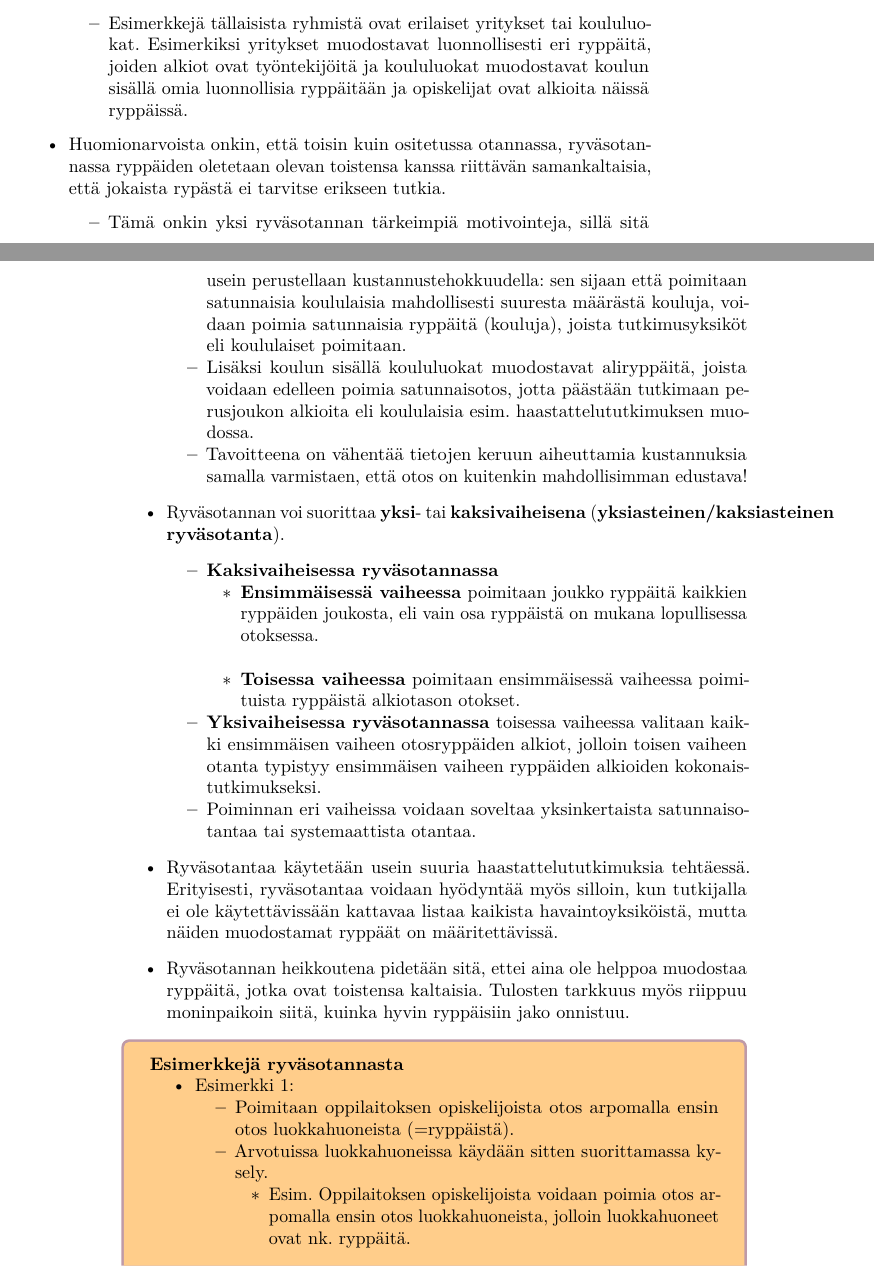
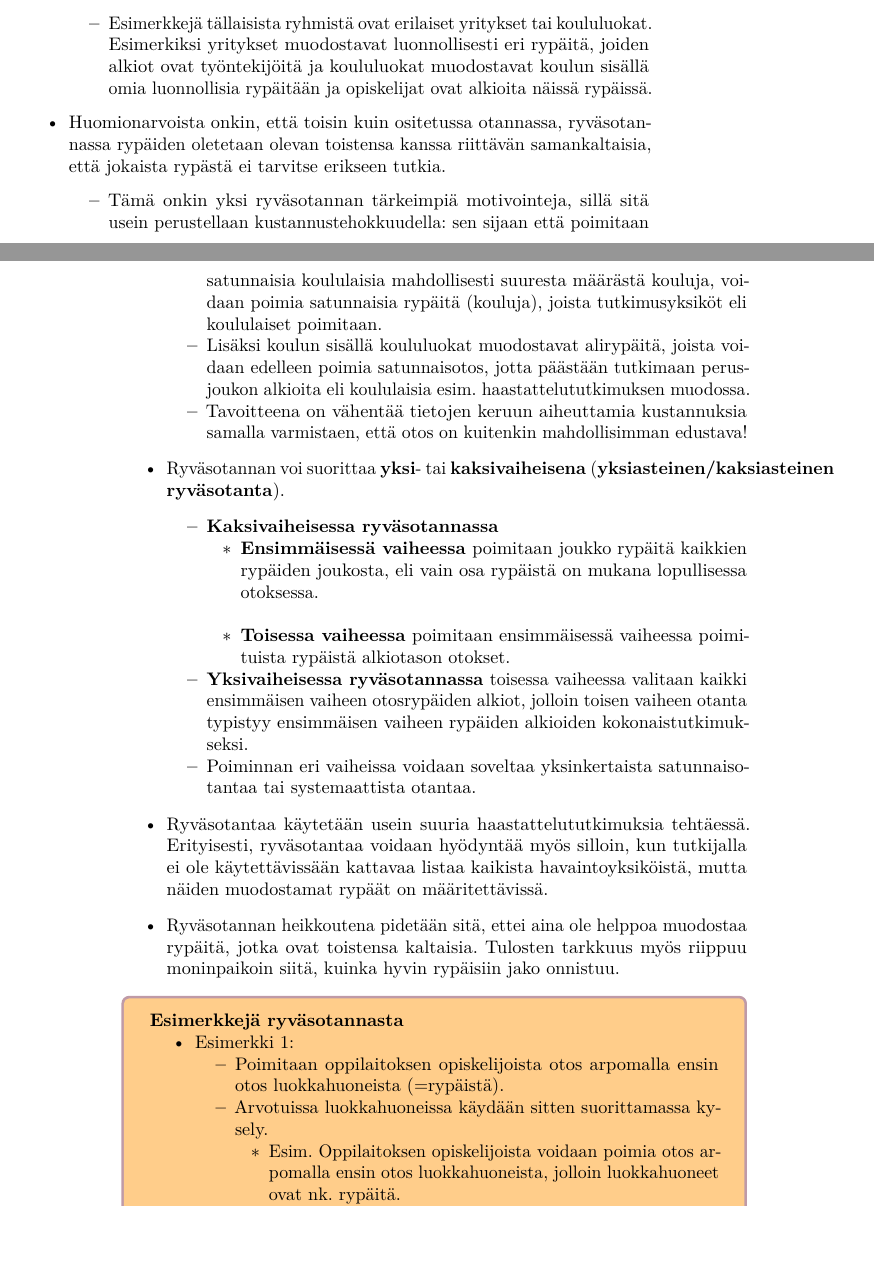
Before and after one commit to UTUeconometrics/TD, a LaTeX book (docs/b348b88835af29ea5545269f8d2327d5f7f117d2/TD2022.tex): two parts of pages 87 and 88 of 107, joined at a grey line, cut so that both start at the same text, the shorter picture padded with empty space. Compiled offline with pdfLaTeX.

Commit message:
Luku 5 out

```diff
--- a/docs/b348b88835af29ea5545269f8d2327d5f7f117d2/TD2022.tex
+++ b/docs/b348b88835af29ea5545269f8d2327d5f7f117d2/TD2022.tex
@@ -3959,24 +3959,24 @@ Sisältymistodennäköisyys kuvaa sitä (tunnettua) todennäköisyyttä, jolla p
 
 \begin{itemize}
 \item
-  Ryväsotanta soveltuu tilanteisiin, joissa perusjoukko on ``ryvästeistä'' eli se voidaan jakaa luonnollisiin ryhmiin eli ryppäisiin (eng. \emph{clusters}).
-\item
-  Ryppäät indikoivat aineiston luontaista hierarkkista, eli monitasoista- tai asteista rakennetta.
-
-  \begin{itemize}
-  \tightlist
-  \item
-    Esimerkkejä tällaisista ryhmistä ovat erilaiset yritykset tai koululuokat. Esimerkiksi yritykset muodostavat luonnollisesti eri ryppäitä, joiden alkiot ovat työntekijöitä ja koululuokat muodostavat koulun sisällä omia luonnollisia ryppäitään ja opiskelijat ovat alkioita näissä ryppäissä.
-  \end{itemize}
-\item
-  Huomionarvoista onkin, että toisin kuin ositetussa otannassa, ryväsotannassa ryppäiden oletetaan olevan toistensa kanssa riittävän samankaltaisia, että jokaista rypästä ei tarvitse erikseen tutkia.
-
-  \begin{itemize}
-  \tightlist
-  \item
-    Tämä onkin yksi ryväsotannan tärkeimpiä motivointeja, sillä sitä usein perustellaan kustannustehokkuudella: sen sijaan että poimitaan satunnaisia koululaisia mahdollisesti suuresta määrästä kouluja, voidaan poimia satunnaisia ryppäitä (kouluja), joista tutkimusyksiköt eli koululaiset poimitaan.
-  \item
-    Lisäksi koulun sisällä koululuokat muodostavat aliryppäitä, joista voidaan edelleen poimia satunnaisotos, jotta päästään tutkimaan perusjoukon alkioita eli koululaisia esim. haastattelututkimuksen muodossa.
+  Ryväsotanta soveltuu tilanteisiin, joissa perusjoukko on ``ryvästeistä'' eli se voidaan jakaa luonnollisiin ryhmiin eli rypäisiin (eng. \emph{clusters}).
+\item
+  Rypäät indikoivat aineiston luontaista hierarkkista, eli monitasoista- tai asteista rakennetta.
+
+  \begin{itemize}
+  \tightlist
+  \item
+    Esimerkkejä tällaisista ryhmistä ovat erilaiset yritykset tai koululuokat. Esimerkiksi yritykset muodostavat luonnollisesti eri rypäitä, joiden alkiot ovat työntekijöitä ja koululuokat muodostavat koulun sisällä omia luonnollisia rypäitään ja opiskelijat ovat alkioita näissä rypäissä.
+  \end{itemize}
+\item
+  Huomionarvoista onkin, että toisin kuin ositetussa otannassa, ryväsotannassa rypäiden oletetaan olevan toistensa kanssa riittävän samankaltaisia, että jokaista rypästä ei tarvitse erikseen tutkia.
+
+  \begin{itemize}
+  \tightlist
+  \item
+    Tämä onkin yksi ryväsotannan tärkeimpiä motivointeja, sillä sitä usein perustellaan kustannustehokkuudella: sen sijaan että poimitaan satunnaisia koululaisia mahdollisesti suuresta määrästä kouluja, voidaan poimia satunnaisia rypäitä (kouluja), joista tutkimusyksiköt eli koululaiset poimitaan.
+  \item
+    Lisäksi koulun sisällä koululuokat muodostavat alirypäitä, joista voidaan edelleen poimia satunnaisotos, jotta päästään tutkimaan perusjoukon alkioita eli koululaisia esim. haastattelututkimuksen muodossa.
   \item
     Tavoitteena on vähentää tietojen keruun aiheuttamia kustannuksia samalla varmistaen, että otos on kuitenkin mahdollisimman edustava!
   \end{itemize}
@@ -3991,19 +3991,19 @@ Sisältymistodennäköisyys kuvaa sitä (tunnettua) todennäköisyyttä, jolla p
     \begin{itemize}
     \tightlist
     \item
-      \textbf{Ensimmäisessä vaiheessa} poimitaan joukko ryppäitä kaikkien ryppäiden joukosta, eli vain osa ryppäistä on mukana lopullisessa otoksessa.\\
-    \item
-      \textbf{Toisessa vaiheessa} poimitaan ensimmäisessä vaiheessa poimituista ryppäistä alkiotason otokset.
-    \end{itemize}
-  \item
-    \textbf{Yksivaiheisessa ryväsotannassa} toisessa vaiheessa valitaan kaikki ensimmäisen vaiheen otosryppäiden alkiot, jolloin toisen vaiheen otanta typistyy ensimmäisen vaiheen ryppäiden alkioiden kokonaistutkimukseksi.
+      \textbf{Ensimmäisessä vaiheessa} poimitaan joukko rypäitä kaikkien rypäiden joukosta, eli vain osa rypäistä on mukana lopullisessa otoksessa.\\
+    \item
+      \textbf{Toisessa vaiheessa} poimitaan ensimmäisessä vaiheessa poimituista rypäistä alkiotason otokset.
+    \end{itemize}
+  \item
+    \textbf{Yksivaiheisessa ryväsotannassa} toisessa vaiheessa valitaan kaikki ensimmäisen vaiheen otosrypäiden alkiot, jolloin toisen vaiheen otanta typistyy ensimmäisen vaiheen rypäiden alkioiden kokonaistutkimukseksi.
   \item
     Poiminnan eri vaiheissa voidaan soveltaa yksinkertaista satunnaisotantaa tai systemaattista otantaa.
   \end{itemize}
 \item
-  Ryväsotantaa käytetään usein suuria haastattelututkimuksia tehtäessä. Erityisesti, ryväsotantaa voidaan hyödyntää myös silloin, kun tutkijalla ei ole käytettävissään kattavaa listaa kaikista havaintoyksiköistä, mutta näiden muodostamat ryppäät on määritettävissä.
-\item
-  Ryväsotannan heikkoutena pidetään sitä, ettei aina ole helppoa muodostaa ryppäitä, jotka ovat toistensa kaltaisia. Tulosten tarkkuus myös riippuu moninpaikoin siitä, kuinka hyvin ryppäisiin jako onnistuu.
+  Ryväsotantaa käytetään usein suuria haastattelututkimuksia tehtäessä. Erityisesti, ryväsotantaa voidaan hyödyntää myös silloin, kun tutkijalla ei ole käytettävissään kattavaa listaa kaikista havaintoyksiköistä, mutta näiden muodostamat rypäät on määritettävissä.
+\item
+  Ryväsotannan heikkoutena pidetään sitä, ettei aina ole helppoa muodostaa rypäitä, jotka ovat toistensa kaltaisia. Tulosten tarkkuus myös riippuu moninpaikoin siitä, kuinka hyvin rypäisiin jako onnistuu.
 \end{itemize}
 
 \begin{eblock}{}
@@ -4018,14 +4018,14 @@ Sisältymistodennäköisyys kuvaa sitä (tunnettua) todennäköisyyttä, jolla p
   \begin{itemize}
   \tightlist
   \item
-    Poimitaan oppilaitoksen opiskelijoista otos arpomalla ensin otos luokkahuoneista (=ryppäistä).
+    Poimitaan oppilaitoksen opiskelijoista otos arpomalla ensin otos luokkahuoneista (=rypäistä).
   \item
     Arvotuissa luokkahuoneissa käydään sitten suorittamassa kysely.
 
     \begin{itemize}
     \tightlist
     \item
-      Esim. Oppilaitoksen opiskelijoista voidaan poimia otos arpomalla ensin otos luokkahuoneista, jolloin luokkahuoneet ovat nk. ryppäitä.
+      Esim. Oppilaitoksen opiskelijoista voidaan poimia otos arpomalla ensin otos luokkahuoneista, jolloin luokkahuoneet ovat nk. rypäitä.
     \item
       Mahdollisia ongelmia? Miten huomoida päivä- ja iltaopiskelijat? Tämän voisi toteuttaa arpomalla otos luokkahuoneista päiväsaikaan ja toinen otos ilta-aikaan. Tässä yhdistetään ryväsotantaan ositettu otanta, jolla taataan päivä- ja iltaopiskelijoiden edustus.
     \end{itemize}
```
Also changed, not shown: 4 other files.
